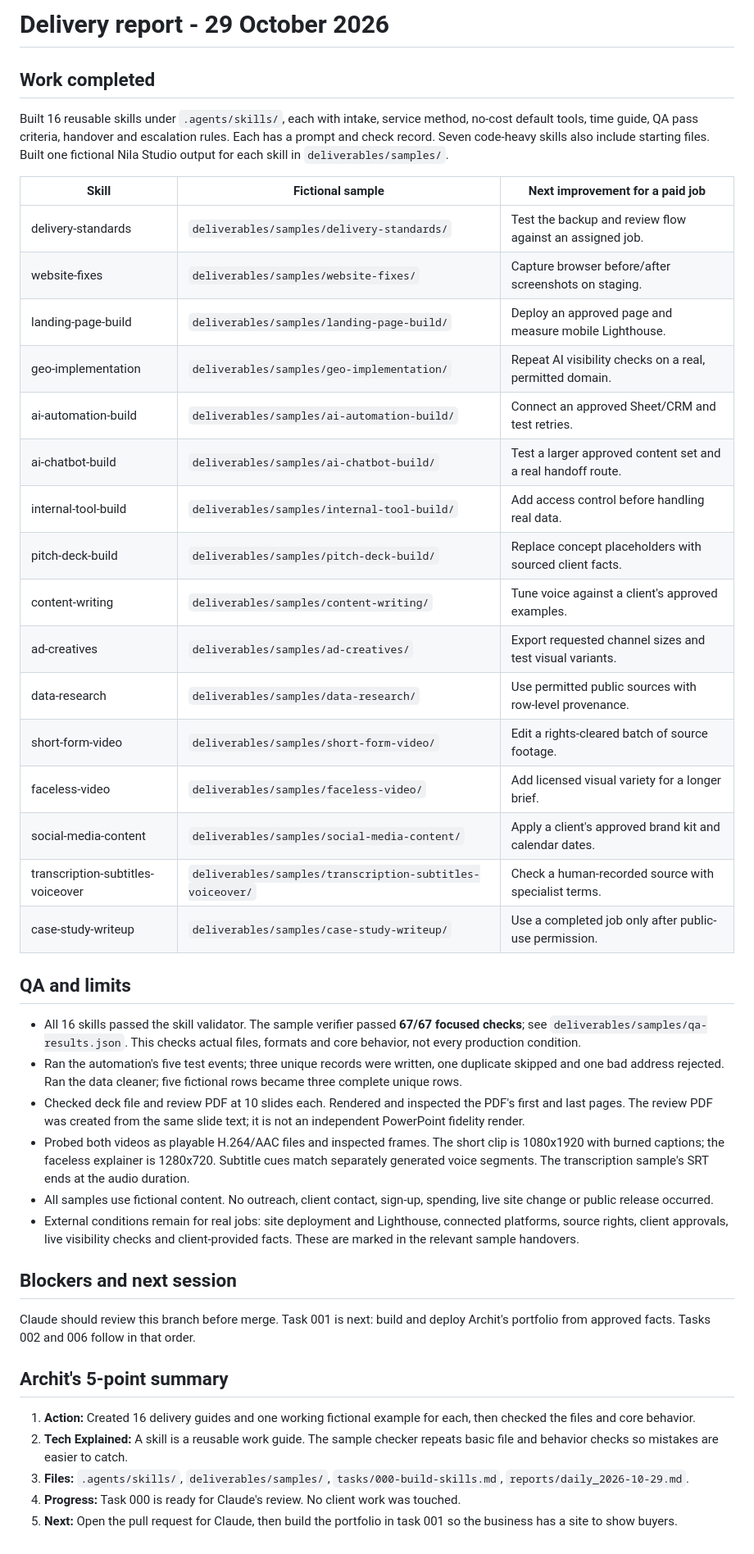
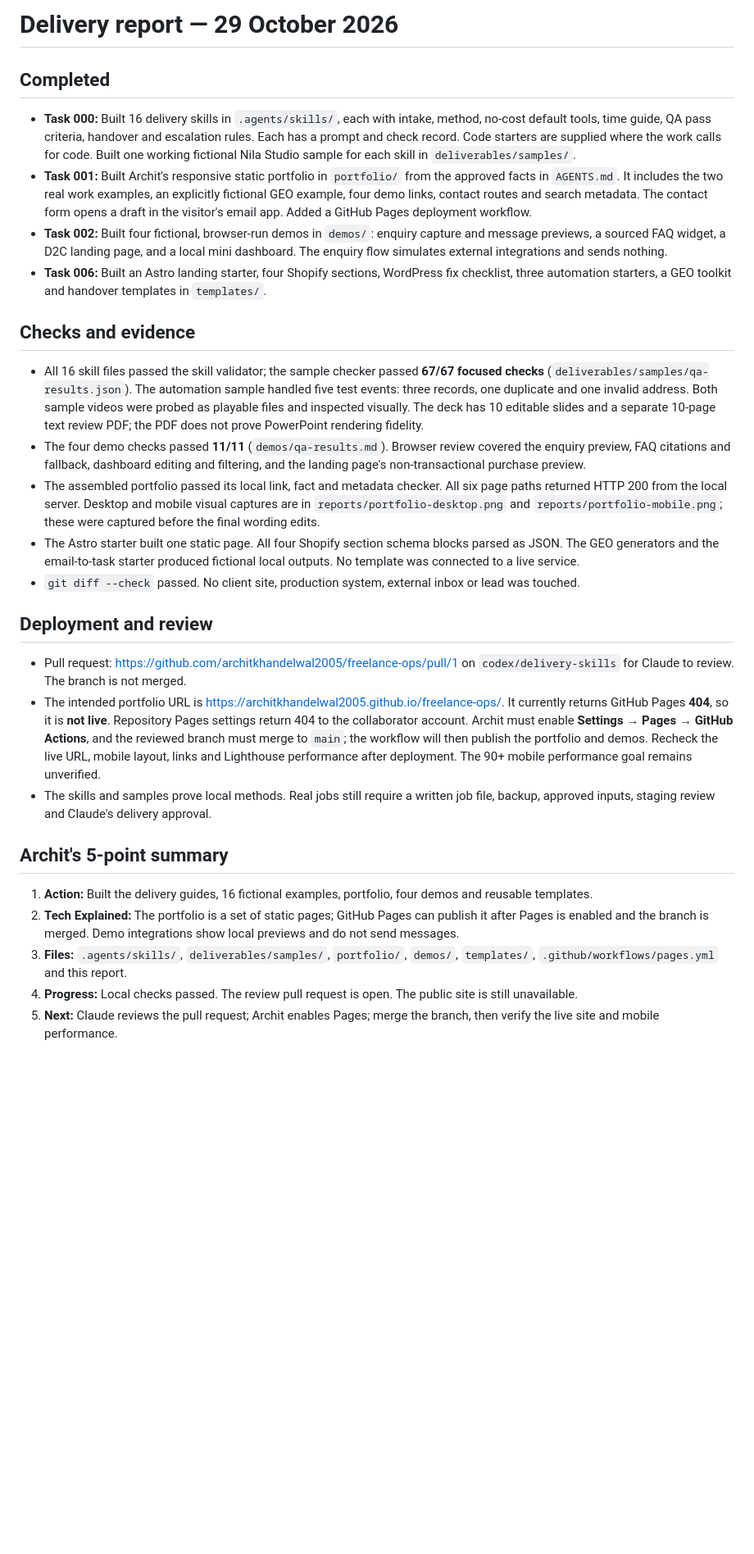
Before and after one commit to architkhandelwal2005/freelance-ops, a Markdown page: reports/daily_2026-10-29.md, the part around the change. Shown at 82% size. GitHub-like rendering; blank space fills up the shorter version.

Commit message:
Record delivery QA and Pages activation blocker

```diff
--- a/reports/daily_2026-10-29.md
+++ b/reports/daily_2026-10-29.md
@@ -1,45 +1,30 @@
-# Delivery report - 29 October 2026
+# Delivery report — 29 October 2026
 
-## Work completed
+## Completed
 
-Built 16 reusable skills under `.agents/skills/`, each with intake, service method, no-cost default tools, time guide, QA pass criteria, handover and escalation rules. Each has a prompt and check record. Seven code-heavy skills also include starting files. Built one fictional Nila Studio output for each skill in `deliverables/samples/`.
+- **Task 000:** Built 16 delivery skills in `.agents/skills/`, each with intake, method, no-cost default tools, time guide, QA pass criteria, handover and escalation rules. Each has a prompt and check record. Code starters are supplied where the work calls for code. Built one working fictional Nila Studio sample for each skill in `deliverables/samples/`.
+- **Task 001:** Built Archit's responsive static portfolio in `portfolio/` from the approved facts in `AGENTS.md`. It includes the two real work examples, an explicitly fictional GEO example, four demo links, contact routes and search metadata. The contact form opens a draft in the visitor's email app. Added a GitHub Pages deployment workflow.
+- **Task 002:** Built four fictional, browser-run demos in `demos/`: enquiry capture and message previews, a sourced FAQ widget, a D2C landing page, and a local mini dashboard. The enquiry flow simulates external integrations and sends nothing.
+- **Task 006:** Built an Astro landing starter, four Shopify sections, WordPress fix checklist, three automation starters, a GEO toolkit and handover templates in `templates/`.
 
-| Skill | Fictional sample | Next improvement for a paid job |
-|---|---|---|
-| delivery-standards | `deliverables/samples/delivery-standards/` | Test the backup and review flow against an assigned job. |
-| website-fixes | `deliverables/samples/website-fixes/` | Capture browser before/after screenshots on staging. |
-| landing-page-build | `deliverables/samples/landing-page-build/` | Deploy an approved page and measure mobile Lighthouse. |
-| geo-implementation | `deliverables/samples/geo-implementation/` | Repeat AI visibility checks on a real, permitted domain. |
-| ai-automation-build | `deliverables/samples/ai-automation-build/` | Connect an approved Sheet/CRM and test retries. |
-| ai-chatbot-build | `deliverables/samples/ai-chatbot-build/` | Test a larger approved content set and a real handoff route. |
-| internal-tool-build | `deliverables/samples/internal-tool-build/` | Add access control before handling real data. |
-| pitch-deck-build | `deliverables/samples/pitch-deck-build/` | Replace concept placeholders with sourced client facts. |
-| content-writing | `deliverables/samples/content-writing/` | Tune voice against a client's approved examples. |
-| ad-creatives | `deliverables/samples/ad-creatives/` | Export requested channel sizes and test visual variants. |
-| data-research | `deliverables/samples/data-research/` | Use permitted public sources with row-level provenance. |
-| short-form-video | `deliverables/samples/short-form-video/` | Edit a rights-cleared batch of source footage. |
-| faceless-video | `deliverables/samples/faceless-video/` | Add licensed visual variety for a longer brief. |
-| social-media-content | `deliverables/samples/social-media-content/` | Apply a client's approved brand kit and calendar dates. |
-| transcription-subtitles-voiceover | `deliverables/samples/transcription-subtitles-voiceover/` | Check a human-recorded source with specialist terms. |
-| case-study-writeup | `deliverables/samples/case-study-writeup/` | Use a completed job only after public-use permission. |
+## Checks and evidence
 
-## QA and limits
+- All 16 skill files passed the skill validator; the sample checker passed **67/67 focused checks** (`deliverables/samples/qa-results.json`). The automation sample handled five test events: three records, one duplicate and one invalid address. Both sample videos were probed as playable files and inspected visually. The deck has 10 editable slides and a separate 10-page text review PDF; the PDF does not prove PowerPoint rendering fidelity.
+- The four demo checks passed **11/11** (`demos/qa-results.md`). Browser review covered the enquiry preview, FAQ citations and fallback, dashboard editing and filtering, and the landing page's non-transactional purchase preview.
+- The assembled portfolio passed its local link, fact and metadata checker. All six page paths returned HTTP 200 from the local server. Desktop and mobile visual captures are in `reports/portfolio-desktop.png` and `reports/portfolio-mobile.png`; these were captured before the final wording edits.
+- The Astro starter built one static page. All four Shopify section schema blocks parsed as JSON. The GEO generators and the email-to-task starter produced fictional local outputs. No template was connected to a live service.
+- `git diff --check` passed. No client site, production system, external inbox or lead was touched.
 
-- All 16 skills passed the skill validator. The sample verifier passed **67/67 focused checks**; see `deliverables/samples/qa-results.json`. This checks actual files, formats and core behavior, not every production condition.
-- Ran the automation's five test events; three unique records were written, one duplicate skipped and one bad address rejected. Ran the data cleaner; five fictional rows became three complete unique rows.
-- Checked deck file and review PDF at 10 slides each. Rendered and inspected the PDF's first and last pages. The review PDF was created from the same slide text; it is not an independent PowerPoint fidelity render.
-- Probed both videos as playable H.264/AAC files and inspected frames. The short clip is 1080x1920 with burned captions; the faceless explainer is 1280x720. Subtitle cues match separately generated voice segments. The transcription sample's SRT ends at the audio duration.
-- All samples use fictional content. No outreach, client contact, sign-up, spending, live site change or public release occurred.
-- External conditions remain for real jobs: site deployment and Lighthouse, connected platforms, source rights, client approvals, live visibility checks and client-provided facts. These are marked in the relevant sample handovers.
+## Deployment and review
 
-## Blockers and next session
-
-Claude should review this branch before merge. Task 001 is next: build and deploy Archit's portfolio from approved facts. Tasks 002 and 006 follow in that order.
+- Pull request: https://github.com/architkhandelwal2005/freelance-ops/pull/1 on `codex/delivery-skills` for Claude to review. The branch is not merged.
+- The intended portfolio URL is https://architkhandelwal2005.github.io/freelance-ops/. It currently returns GitHub Pages **404**, so it is **not live**. Repository Pages settings return 404 to the collaborator account. Archit must enable **Settings → Pages → GitHub Actions**, and the reviewed branch must merge to `main`; the workflow will then publish the portfolio and demos. Recheck the live URL, mobile layout, links and Lighthouse performance after deployment. The 90+ mobile performance goal remains unverified.
+- The skills and samples prove local methods. Real jobs still require a written job file, backup, approved inputs, staging review and Claude's delivery approval.
 
 ## Archit's 5-point summary
 
-1. **Action:** Created 16 delivery guides and one working fictional example for each, then checked the files and core behavior.
-2. **Tech Explained:** A skill is a reusable work guide. The sample checker repeats basic file and behavior checks so mistakes are easier to catch.
-3. **Files:** `.agents/skills/`, `deliverables/samples/`, `tasks/000-build-skills.md`, `reports/daily_2026-10-29.md`.
-4. **Progress:** Task 000 is ready for Claude's review. No client work was touched.
-5. **Next:** Open the pull request for Claude, then build the portfolio in task 001 so the business has a site to show buyers.
+1. **Action:** Built the delivery guides, 16 fictional examples, portfolio, four demos and reusable templates.
+2. **Tech Explained:** The portfolio is a set of static pages; GitHub Pages can publish it after Pages is enabled and the branch is merged. Demo integrations show local previews and do not send messages.
+3. **Files:** `.agents/skills/`, `deliverables/samples/`, `portfolio/`, `demos/`, `templates/`, `.github/workflows/pages.yml` and this report.
+4. **Progress:** Local checks passed. The review pull request is open. The public site is still unavailable.
+5. **Next:** Claude reviews the pull request; Archit enables Pages; merge the branch, then verify the live site and mobile performance.
```
